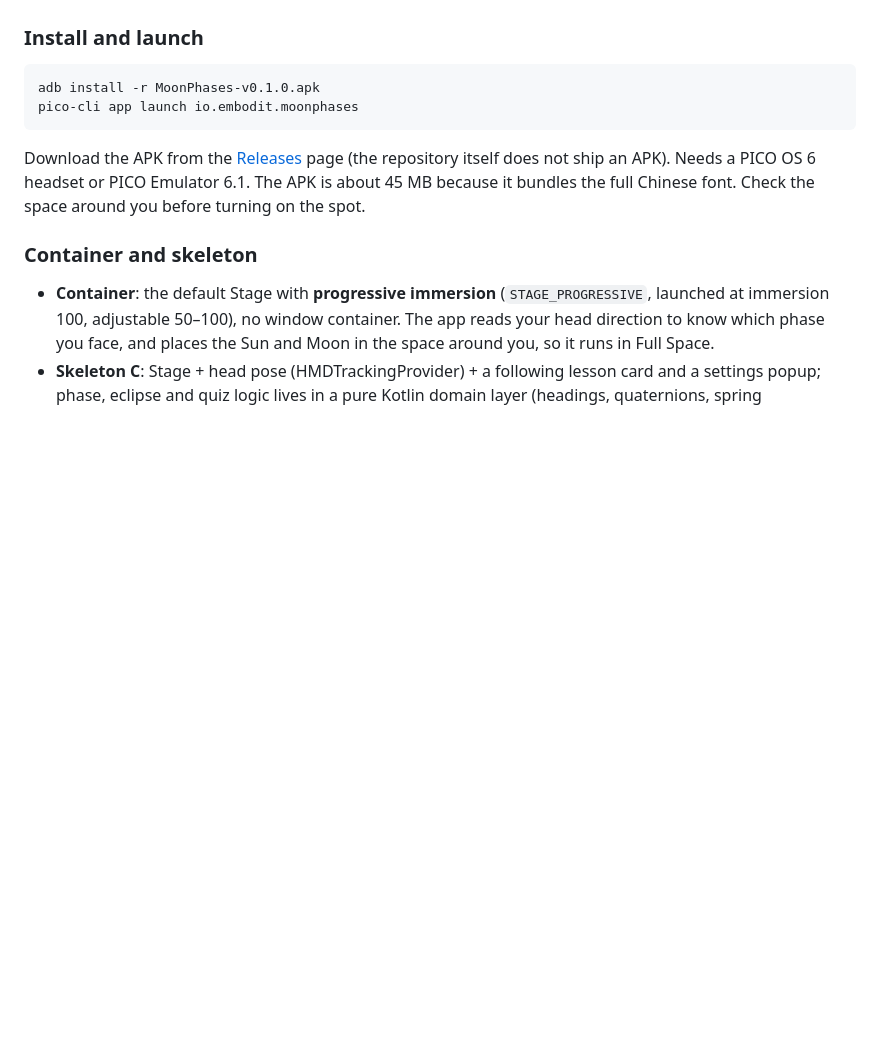
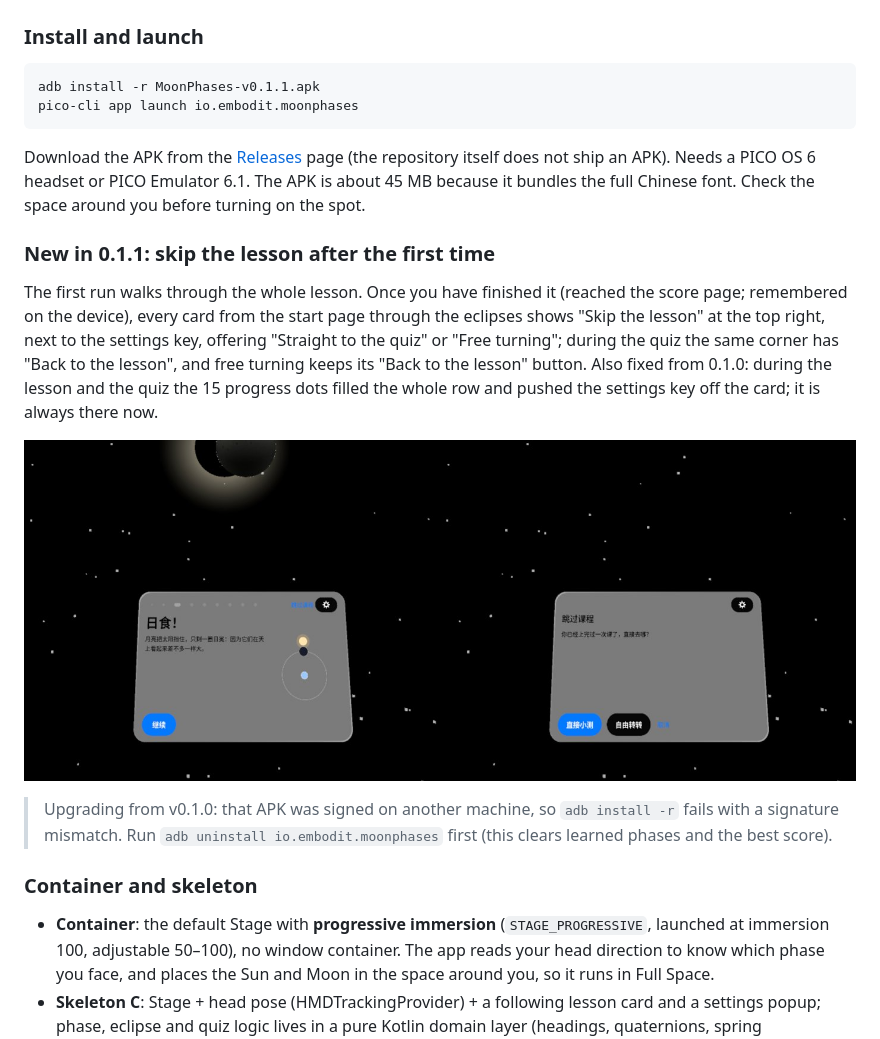
Before and after one commit to kejing-dev/MoonPhases, a Markdown page: README.md, the part around one of its changes. Drawn GitHub-style; pictures changed too: docs/v011-skip-lesson.jpg (added); blank space fills up the shorter version.

````diff
--- a/README.md
+++ b/README.md
@@ -77,11 +85,19 @@ After a full lap, flatten the Moon's orbit to find a solar and a lunar eclipse:
 ### Install and launch
 
 ```bash
-adb install -r MoonPhases-v0.1.0.apk
+adb install -r MoonPhases-v0.1.1.apk
 pico-cli app launch io.embodit.moonphases
 ```
 
 Download the APK from the [Releases](https://github.com/kejing-dev/MoonPhases/releases) page (the repository itself does not ship an APK). Needs a PICO OS 6 headset or PICO Emulator 6.1. The APK is about 45 MB because it bundles the full Chinese font. Check the space around you before turning on the spot.
+
+### New in 0.1.1: skip the lesson after the first time
+
+The first run walks through the whole lesson. Once you have finished it (reached the score page; remembered on the device), every card from the start page through the eclipses shows "Skip the lesson" at the top right, next to the settings key, offering "Straight to the quiz" or "Free turning"; during the quiz the same corner has "Back to the lesson", and free turning keeps its "Back to the lesson" button. Also fixed from 0.1.0: during the lesson and the quiz the 15 progress dots filled the whole row and pushed the settings key off the card; it is always there now.
+
+![Left: "Skip the lesson" at the top right of the eclipse step; right: the chooser it opens](docs/v011-skip-lesson.jpg)
+
+> Upgrading from v0.1.0: that APK was signed on another machine, so `adb install -r` fails with a signature mismatch. Run `adb uninstall io.embodit.moonphases` first (this clears learned phases and the best score).
 
 ### Container and skeleton
 
````
Also changed, not shown: other parts of README.md (+11 -3 lines), AGENTS.md (+17 -1 lines), 7 other files.
